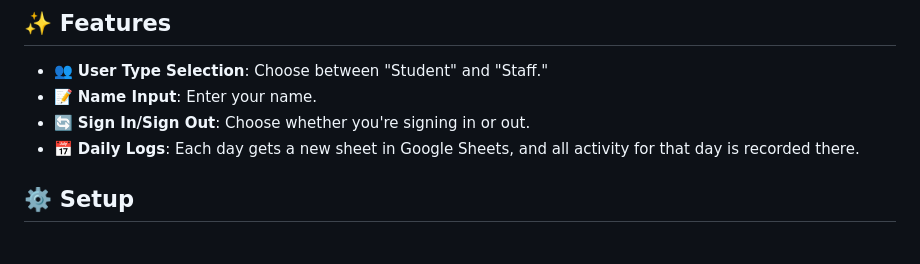
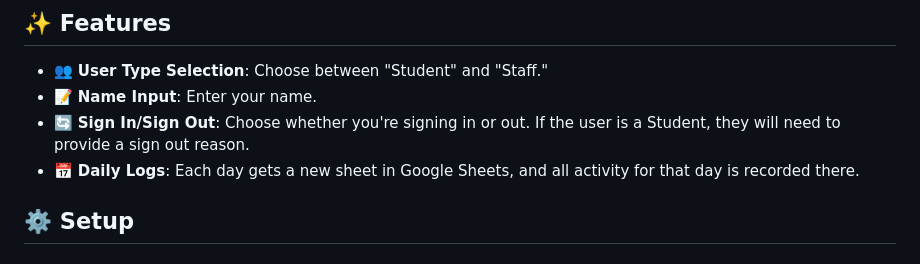
Before and after one commit to brockton-school/bps_sign-in-out, a Markdown page: README.md, the part around the change. Rendered like a GitHub page.

```diff
--- a/README.md
+++ b/README.md
@@ -6,7 +6,7 @@ This is a Flask-based web form app that allows users to select their role (Stude
 
 - 👥 **User Type Selection**: Choose between "Student" and "Staff."
 - 📝 **Name Input**: Enter your name.
-- 🔄 **Sign In/Sign Out**: Choose whether you're signing in or out.
+- 🔄 **Sign In/Sign Out**: Choose whether you're signing in or out. If the user is a Student, they will need to provide a sign out reason.
 - 📅 **Daily Logs**: Each day gets a new sheet in Google Sheets, and all activity for that day is recorded there.
 
 ## ⚙️ Setup
```
